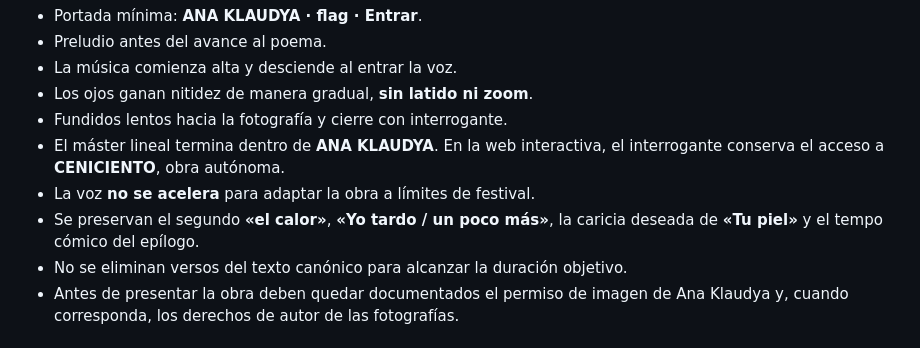
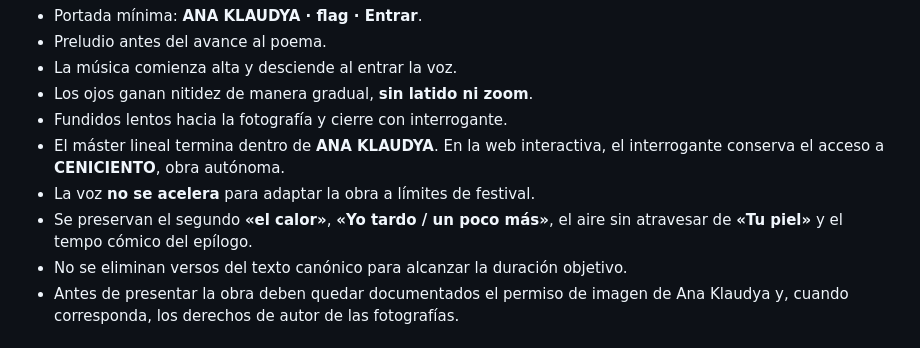
Before and after one commit to pacolazarog-stack/solo-la-tarjeta, a Markdown page: ana-klaudya/README.md, the part around one of its changes. GitHub-like rendering.

Commit message:
Alinea ana-klaudya/README.md con el cierre aprobado de Tu piel

```diff
--- a/ana-klaudya/README.md
+++ b/ana-klaudya/README.md
@@ -61,7 +61,7 @@ Los antiguos objetivos **05:58** y **06:48** quedan expresamente descartados com
 - Fundidos lentos hacia la fotografía y cierre con interrogante.
 - El máster lineal termina dentro de **ANA KLAUDYA**. En la web interactiva, el interrogante conserva el acceso a **CENICIENTO**, obra autónoma.
 - La voz **no se acelera** para adaptar la obra a límites de festival.
-- Se preservan el segundo **«el calor»**, **«Yo tardo / un poco más»**, la caricia deseada de **«Tu piel»** y el tempo cómico del epílogo.
+- Se preservan el segundo **«el calor»**, **«Yo tardo / un poco más»**, el aire sin atravesar de **«Tu piel»** y el tempo cómico del epílogo.
 - No se eliminan versos del texto canónico para alcanzar la duración objetivo.
 - Antes de presentar la obra deben quedar documentados el permiso de imagen de Ana Klaudya y, cuando corresponda, los derechos de autor de las fotografías.
 
```
Also changed, not shown: other parts of ana-klaudya/README.md (+1 -1 lines).
